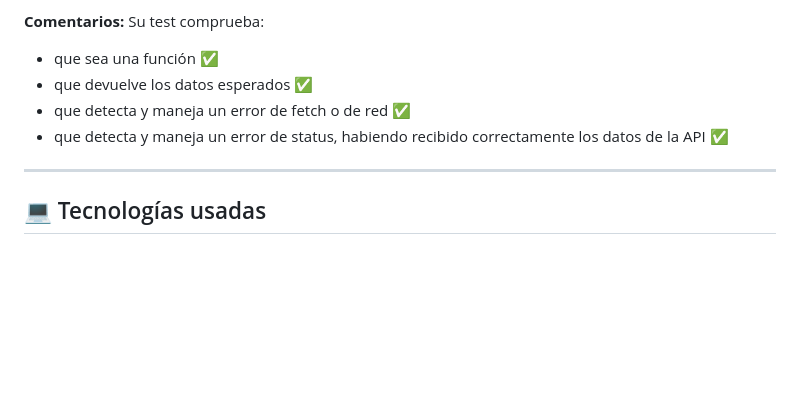
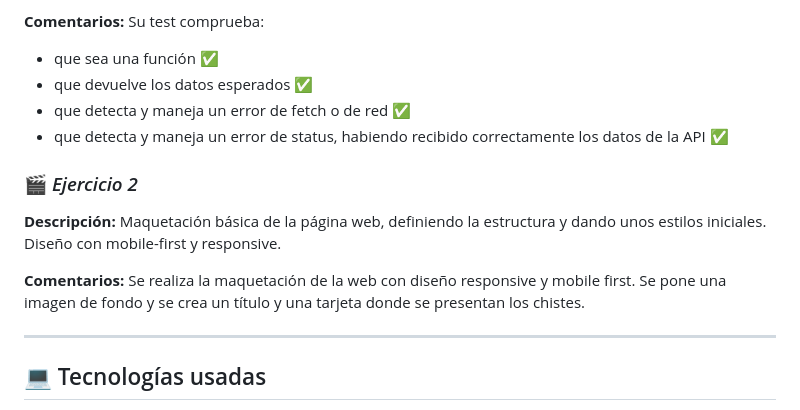
Before and after one commit to JEspinosa1770/Sprint4-API-greetings-with-jokes, a Markdown page: README.md, the part around the change. GitHub-like rendering; blank space fills up the shorter version.

Commit message:
fix: modify Readme.md

```diff
--- a/README.md
+++ b/README.md
@@ -79,6 +79,12 @@ A continuación, se describen las funciones disponibles en el proyecto.
 * que detecta y maneja un error de fetch o de red ✅
 * que detecta y maneja un error de status, habiendo recibido correctamente los datos de la API ✅
 
+### 🎬 *Ejercicio 2*
+
+**Descripción:** Maquetación básica de la página web, definiendo la estructura y dando unos estilos iniciales. Diseño con mobile-first y responsive.
+
+**Comentarios:** Se realiza la maquetación de la web con diseño responsive y mobile first. Se pone una imagen de fondo y se crea un título y una tarjeta donde se presentan los chistes.
+
 ---
 
 
```
